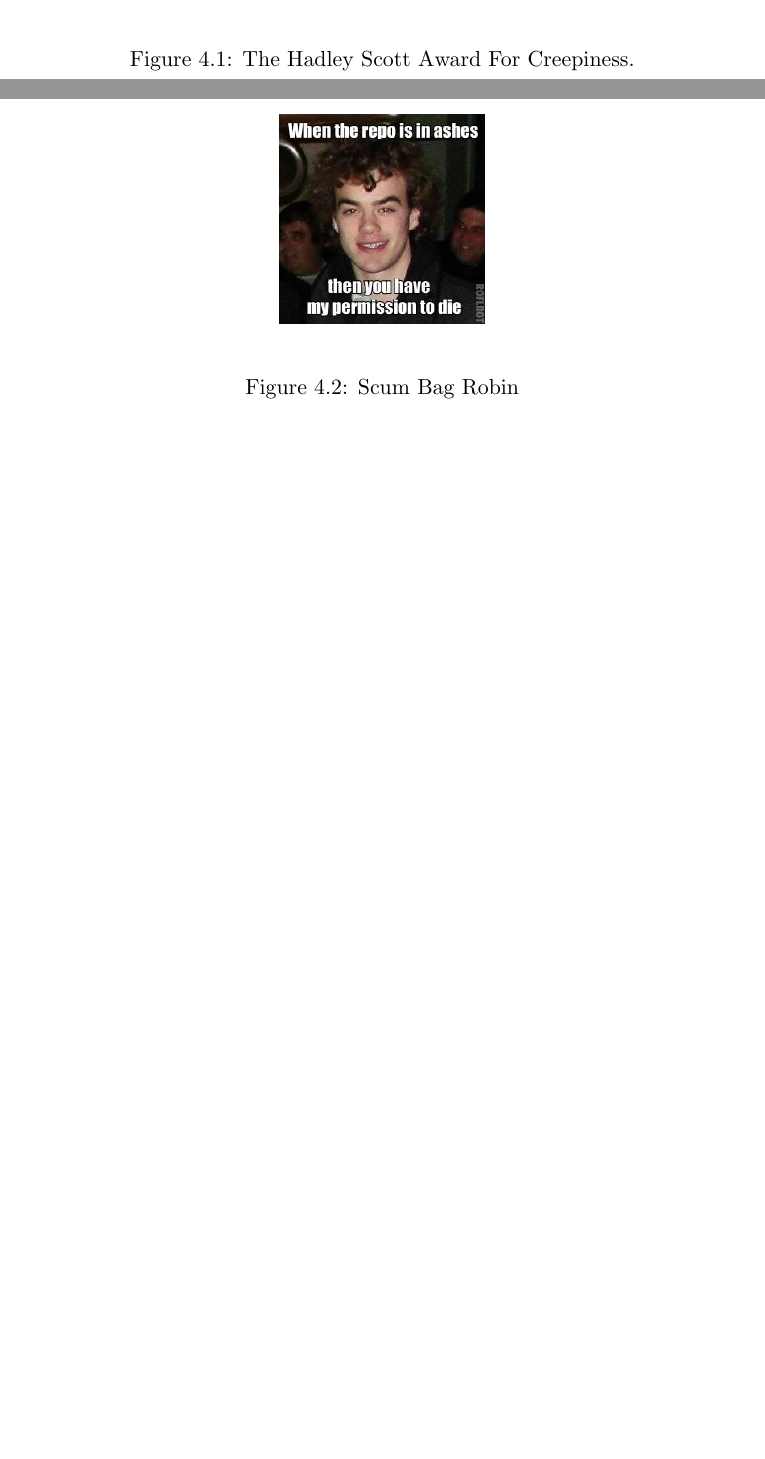
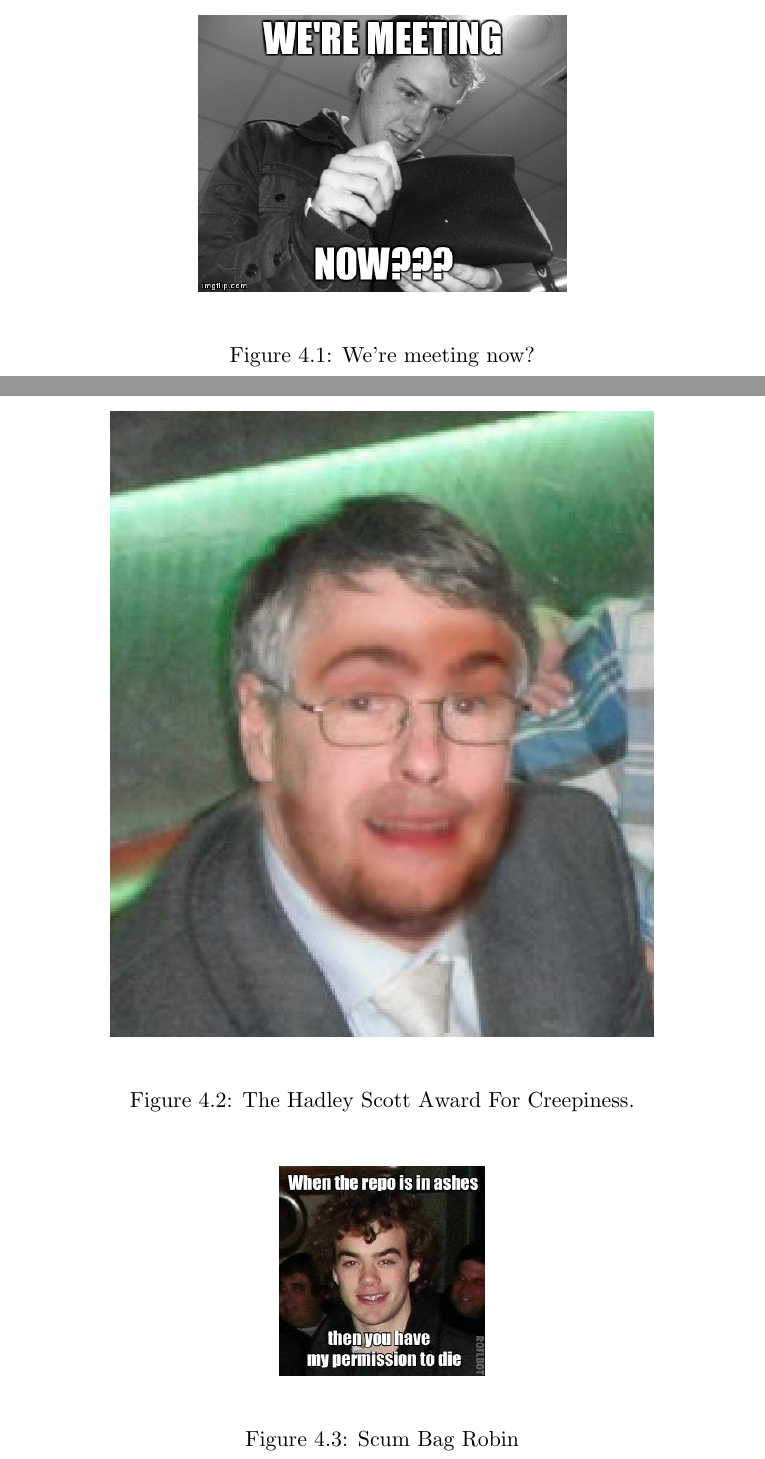
Before and after one commit to WarwickPARSE/documentation, a LaTeX document (report.tex): two parts of pages 11 and 12 of 18, joined at a grey line, cut at the place of the change, the shorter picture padded with empty space. Compiled offline with pdfLaTeX.

Commit message:
who deleted nathan? was it me

```diff
--- a/report.tex
+++ b/report.tex
@@ -21,6 +21,14 @@
 \include{design}
 \newpage
 \include{project_management}
+
+\begin{figure}[h]
+\begin{center}
+\includegraphics[scale=0.4]{./design/nathan}
+\end{center}
+\caption{We're meeting now?}
+\label{fig:we're meeting now?}
+\end{figure}
 
 \begin{figure}[h]
 \begin{center}
```
